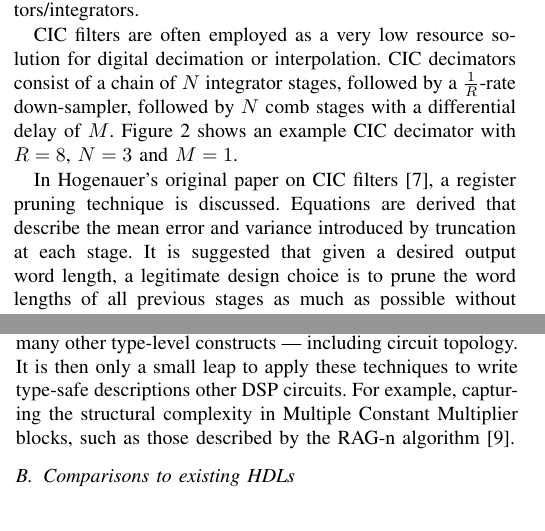
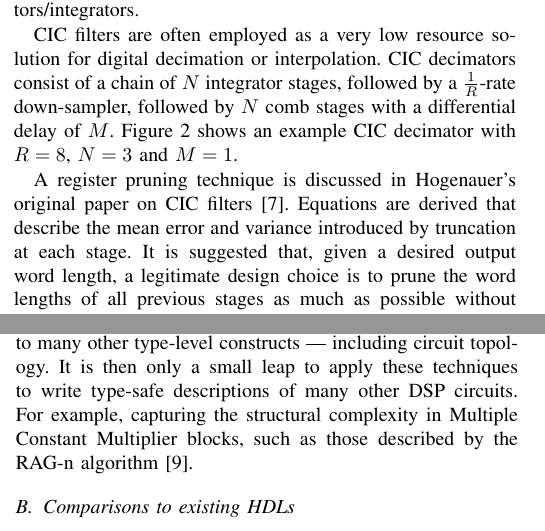
Before and after one commit to cramsay/idris_dsp_circuits, a LaTeX paper (paper/IdrisDSP.tex): two parts of the columns of pages 3 and 4 of 5, joined at a grey line, cut so that both start at the same text. Compiled offline with pdfLaTeX; a missing font is replaced by an installed copy or a similar font; a LaTeX package or settings file that is missing is left out.

Commit message:
Read in the morning

```diff
--- a/paper/IdrisDSP.tex
+++ b/paper/IdrisDSP.tex
@@ -453,12 +453,12 @@ CIC decimator with $R=8$, $N=3$ and $M=1$.
   \label{fig:cic}
 \end{figure}
 
-In Hogenauer's original paper on CIC filters\cite{hogenauer_81}, a register
-pruning technique is discussed. Equations are derived that describe the mean
-error and variance introduced by truncation at each stage. It is suggested that
-given a desired output word length, a legitimate design choice is to prune the
-word lengths of all previous stages as much as possible without accumulating an
-error greater than that introduced by the final rounding/truncation. This choice
+A register pruning technique is discussed in Hogenauer's original paper on CIC
+filters\cite{hogenauer_81}. Equations are derived that describe the mean error
+and variance introduced by truncation at each stage. It is suggested that, given
+a desired output word length, a legitimate design choice is to prune the word
+lengths of all previous stages as much as possible without accumulating an error
+greater than that introduced by the final rounding/truncation. This choice
 results in the following equation for the number of LSBs to discard at the
 $j^{th}$ stage.
 
@@ -537,9 +537,9 @@ implementation is available at \cite{ramsay_20_gh}.
 While this is another example focusing on computing type-level word lengths,
 these techniques can be directly applied to many other type-level constructs ---
 including circuit topology. It is then only a small leap to apply these
-techniques to write type-safe descriptions other DSP circuits. For example,
-capturing the structural complexity in Multiple Constant Multiplier blocks, such
-as those described by the RAG-n algorithm\cite{dempster_95}.
+techniques to write type-safe descriptions of many other DSP circuits. For
+example, capturing the structural complexity in Multiple Constant Multiplier
+blocks, such as those described by the RAG-n algorithm\cite{dempster_95}.
 
 \subsection{Comparisons to existing HDLs}
 
```
Also changed, not shown: paper/img/cic_dec.pdf, paper/img/cic_dec.pdf_tex, paper/img/cic_dec.svg, paper/IdrisDSP.tex (6 more changed lines).
